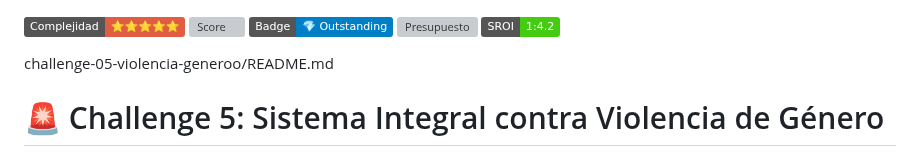
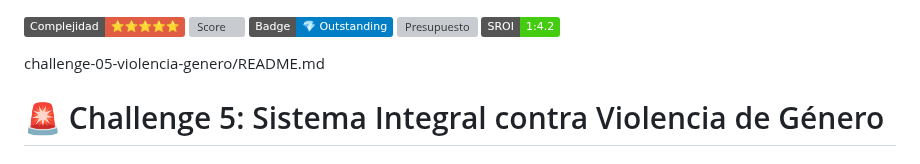
Before and after one commit to carmenmanzanoest-ship-it/clara-4-community-challenges, a Markdown page: challenge-05-violencia-genero/README.md, the part around the change. GitHub-like rendering; badges without logos; grey boxes are pictures that could not be loaded.

```diff
--- a/challenge-05-violencia-genero/README.md
+++ b/challenge-05-violencia-genero/README.md
@@ -6,7 +6,7 @@
 
 
 
-challenge-05-violencia-generoo/README.md
+challenge-05-violencia-genero/README.md
 # 🚨 Challenge 5: Sistema Integral contra Violencia de Género
 
 ## 📋 Información del Challenge
```
